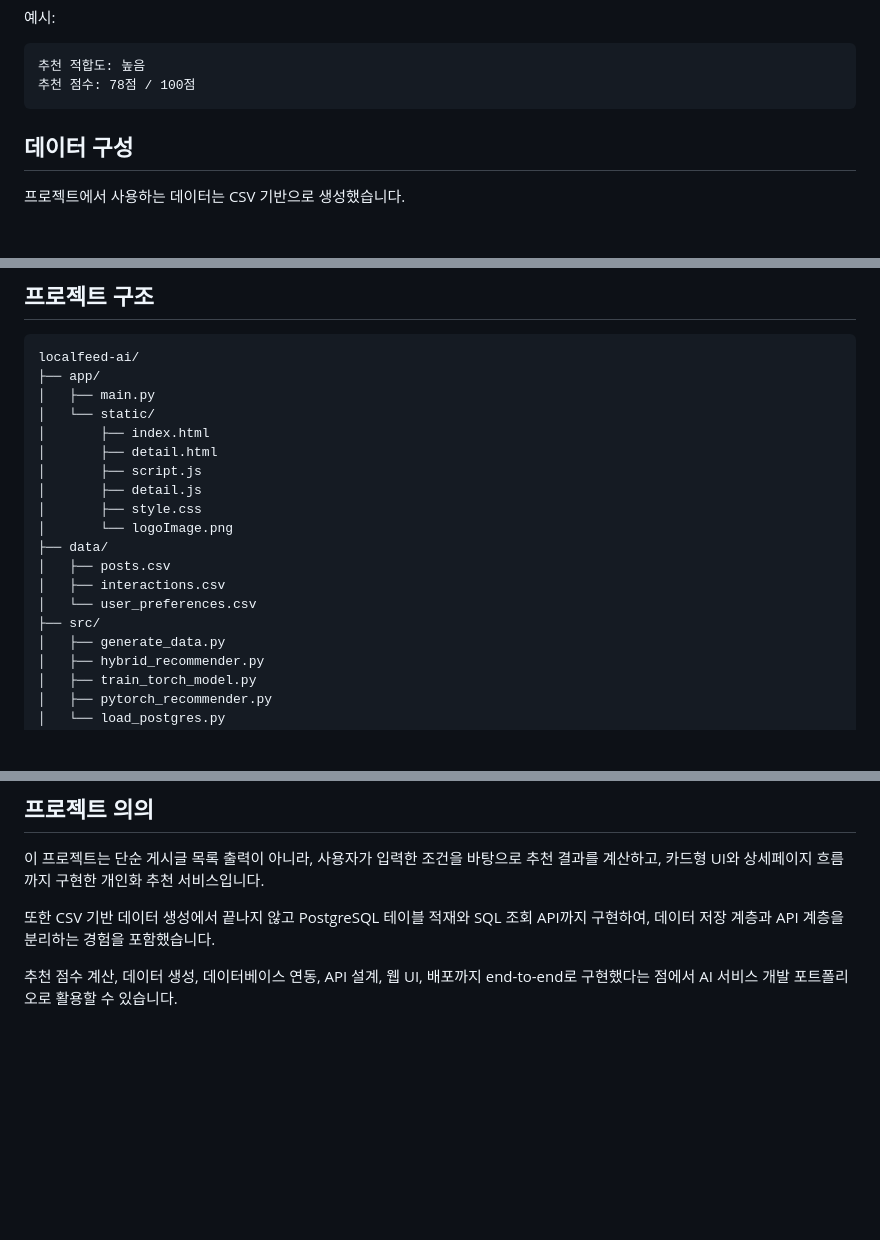
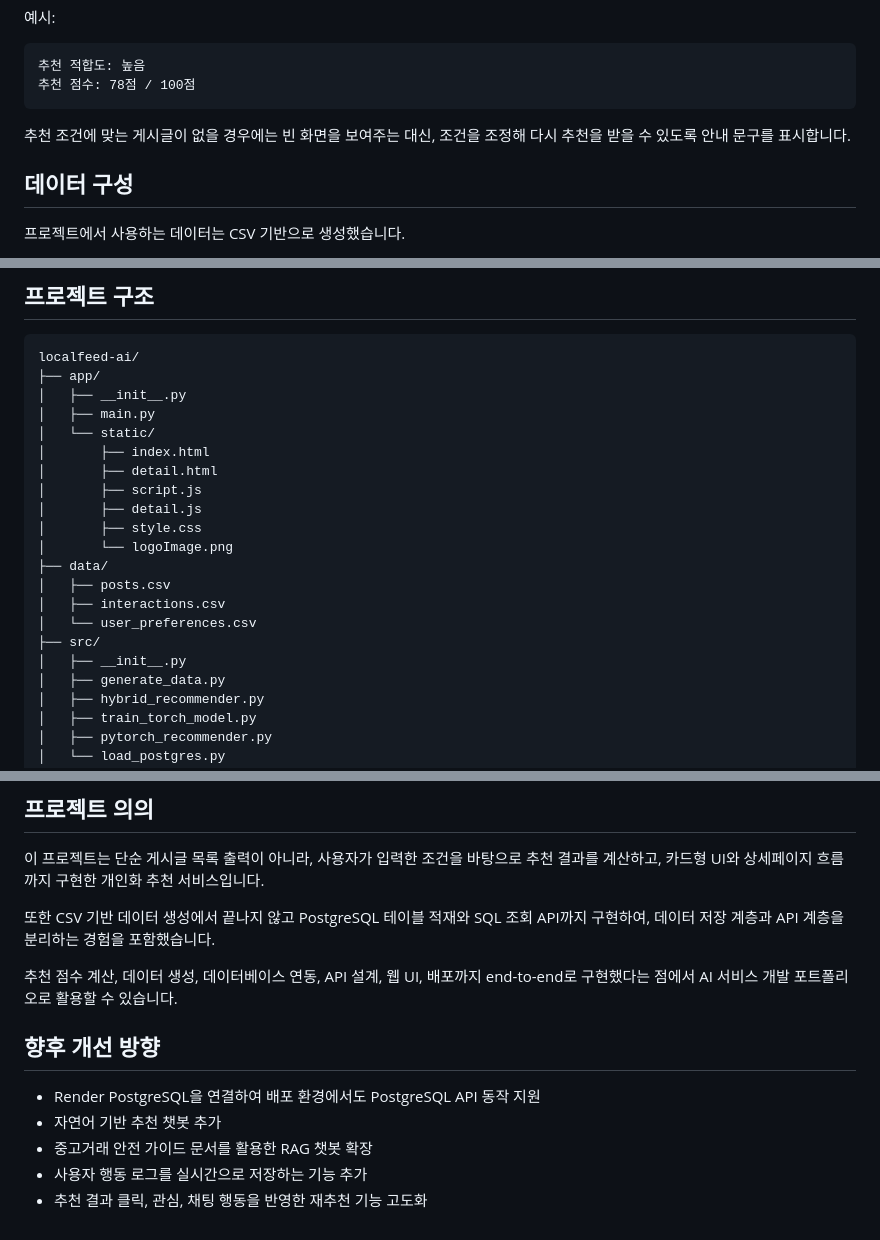
Before and after one commit to Sanghun8797/localfeed-ai, a Markdown page: README.md, 3 parts joined by grey strips. GitHub-like rendering; blank space fills up the shorter version.

````diff
--- a/README.md
+++ b/README.md
@@ -61,6 +69,8 @@
 추천 적합도: 높음
 추천 점수: 78점 / 100점
 ```
+
+추천 조건에 맞는 게시글이 없을 경우에는 빈 화면을 보여주는 대신, 조건을 조정해 다시 추천을 받을 수 있도록 안내 문구를 표시합니다.
 
 ## 데이터 구성
 
@@ -223,6 +235,7 @@ GET /pg/search?category1=디지털기기&category2=게임/취미&dong=신림동&
 ```text
 localfeed-ai/
 ├── app/
+│   ├── __init__.py
 │   ├── main.py
 │   └── static/
 │       ├── index.html
@@ -236,6 +249,7 @@ localfeed-ai/
 │   ├── interactions.csv
 │   └── user_preferences.csv
 ├── src/
+│   ├── __init__.py
 │   ├── generate_data.py
 │   ├── hybrid_recommender.py
 │   ├── train_torch_model.py
@@ -415,3 +431,11 @@ http://127.0.0.1:8000/docs
 또한 CSV 기반 데이터 생성에서 끝나지 않고 PostgreSQL 테이블 적재와 SQL 조회 API까지 구현하여, 데이터 저장 계층과 API 계층을 분리하는 경험을 포함했습니다.
 
 추천 점수 계산, 데이터 생성, 데이터베이스 연동, API 설계, 웹 UI, 배포까지 end-to-end로 구현했다는 점에서 AI 서비스 개발 포트폴리오로 활용할 수 있습니다.
+
+## 향후 개선 방향
+
+* Render PostgreSQL을 연결하여 배포 환경에서도 PostgreSQL API 동작 지원
+* 자연어 기반 추천 챗봇 추가
+* 중고거래 안전 가이드 문서를 활용한 RAG 챗봇 확장
+* 사용자 행동 로그를 실시간으로 저장하는 기능 추가
+* 추천 결과 클릭, 관심, 채팅 행동을 반영한 재추천 기능 고도화
````
Also changed, not shown: other parts of README.md (+16 -4 lines).
